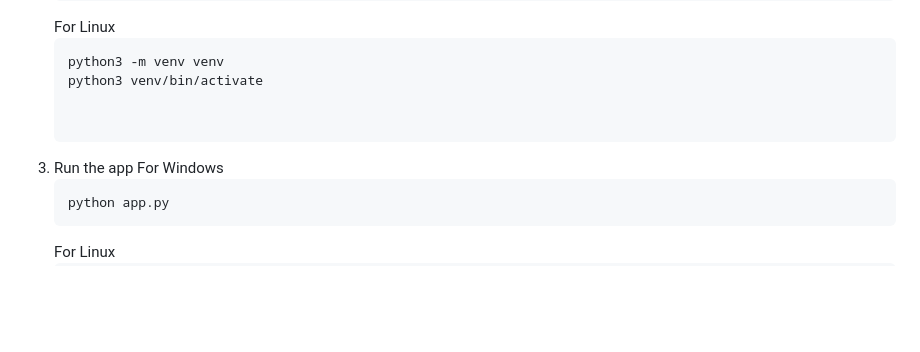
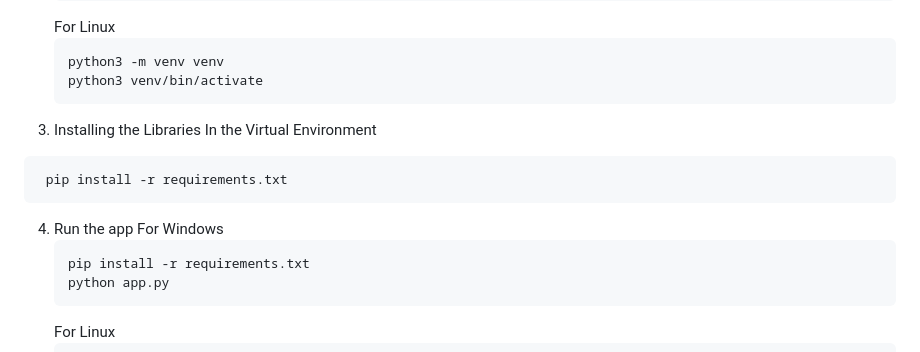
Before and after one commit to Maliksaad231224/TedPal-RAG-Chatbot-using-PineCone-and-Flask, a Markdown page: README.md, the part around the change. Drawn GitHub-style; blank space fills up the shorter version.

````diff
--- a/README.md
+++ b/README.md
@@ -66,11 +66,15 @@ The dataset contains the following information about TED Talks:
    ```bash
    python3 -m venv venv
    python3 venv/bin/activate
+3. Installing the Libraries In the Virtual Environment
+  ```bash
+   pip install -r requirements.txt
+```
 
-
-3. Run the app
+4. Run the app
    For Windows
    ```bash
+   pip install -r requirements.txt
    python app.py
     ```
    For Linux
````
